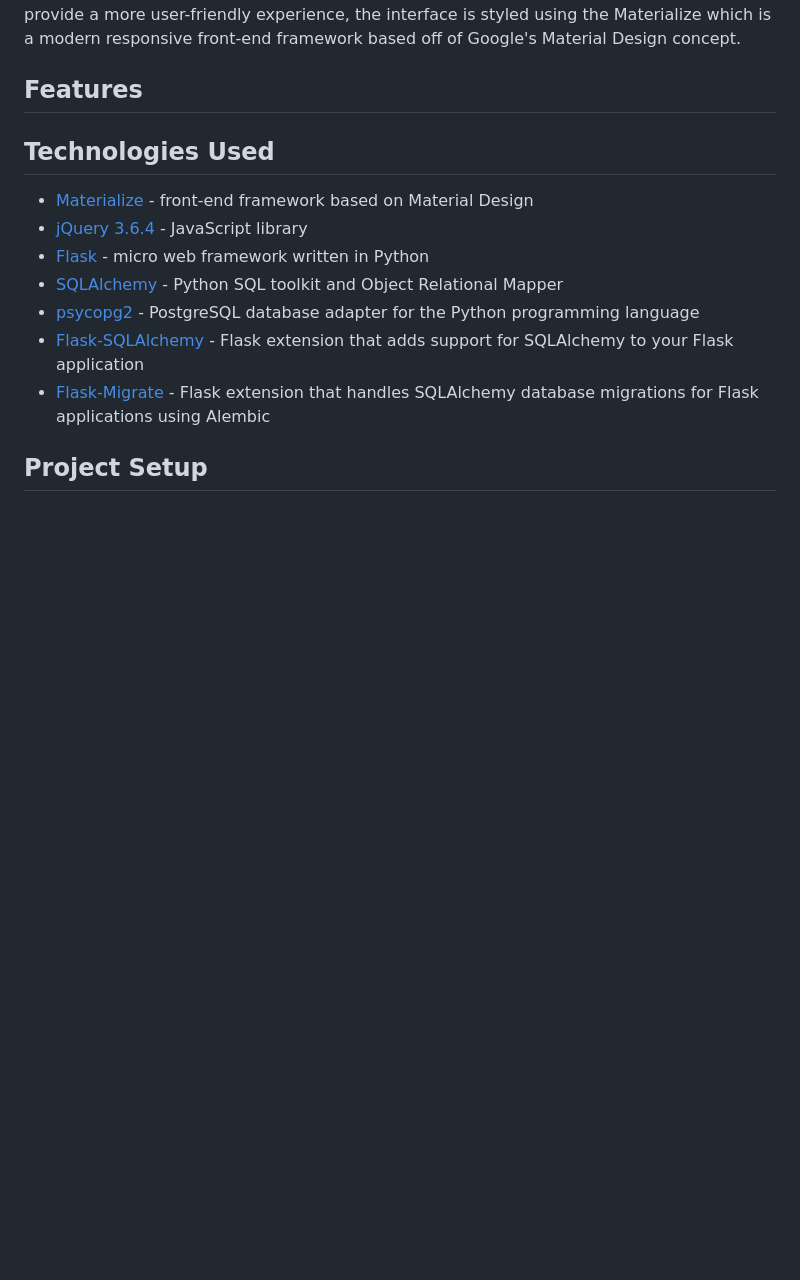
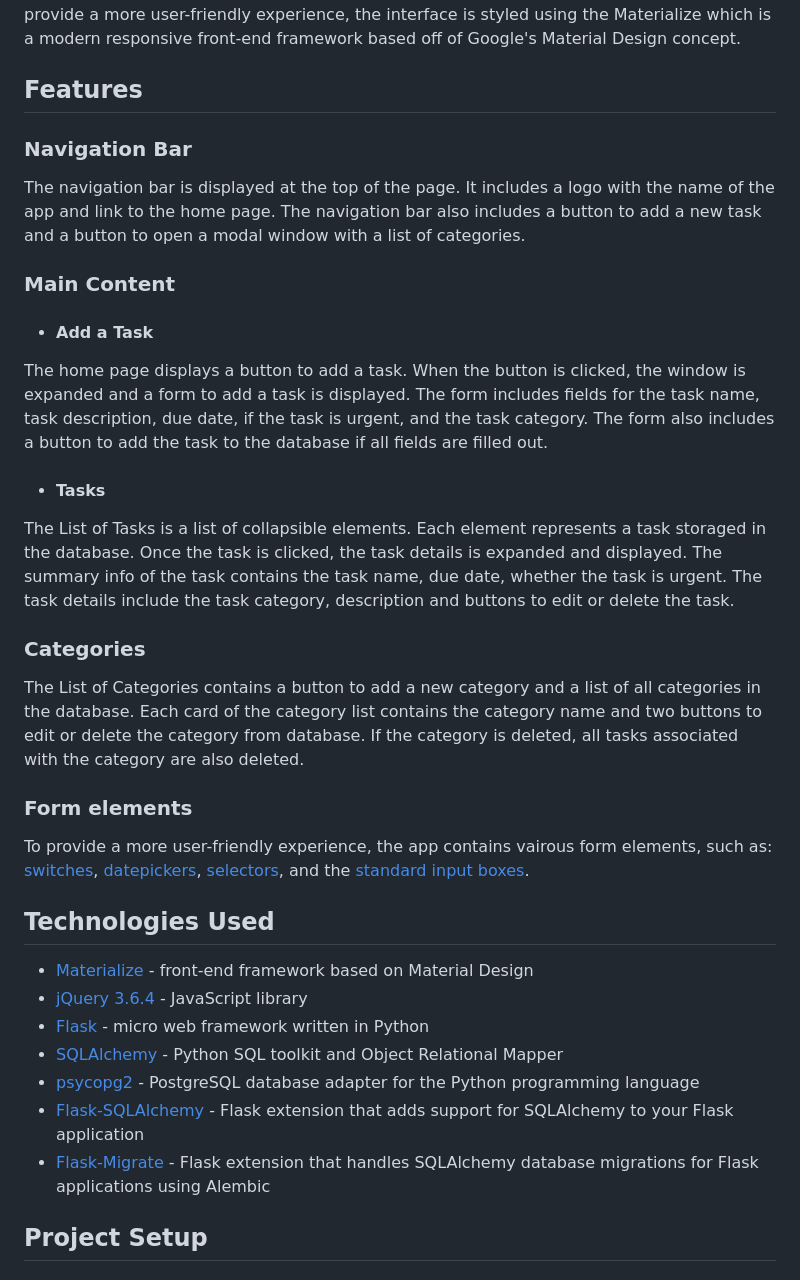
Before and after one commit to pavlo-myskov/flask-task-manager, a Markdown page: README.md, the part around the change. Drawn GitHub-style; blank space fills up the shorter version.

Commit message:
docs Readme: Add `features` section

```diff
--- a/README.md
+++ b/README.md
@@ -6,7 +6,22 @@ The app allows to perform full CRUD (create, read, update, and delete) functiona
 
 
 ## Features
+### Navigation Bar
+The navigation bar is displayed at the top of the page. It includes a logo with the name of the app and link to the home page. The navigation bar also includes a button to add a new task and a button to open a modal window with a list of categories.
 
+### Main Content
+- #### Add a Task
+The home page displays a button to add a task. When the button is clicked, the window is expanded and a form to add a task is displayed. The form includes fields for the task name, task description, due date, if the task is urgent, and the task category. The form also includes a button to add the task to the database if all fields are filled out.
+
+- #### Tasks
+The List of Tasks is a list of collapsible elements. Each element represents a task storaged in the database. Once the task is clicked, the task details is expanded and displayed. The summary info of the task contains the task name, due date, whether the task is urgent. The task details include the task category, description and buttons to edit or delete the task.
+
+### Categories
+The List of Categories contains a button to add a new category and a list of all categories in the database. Each card of the category list contains the category name and two buttons to edit or delete the category from database. If the category is deleted, all tasks associated with the category are also deleted.
+
+### Form elements
+To provide a more user-friendly experience, the app contains vairous form elements, such as:
+[switches](https://materializecss.com/switches.html), [datepickers](https://materializecss.com/pickers.html), [selectors](https://materializecss.com/select.html), and the [standard input boxes](https://materializecss.com/text-inputs.html).
 
 ## Technologies Used
 - [Materialize](https://materializecss.com/getting-started.html) - front-end framework based on Material Design
```
